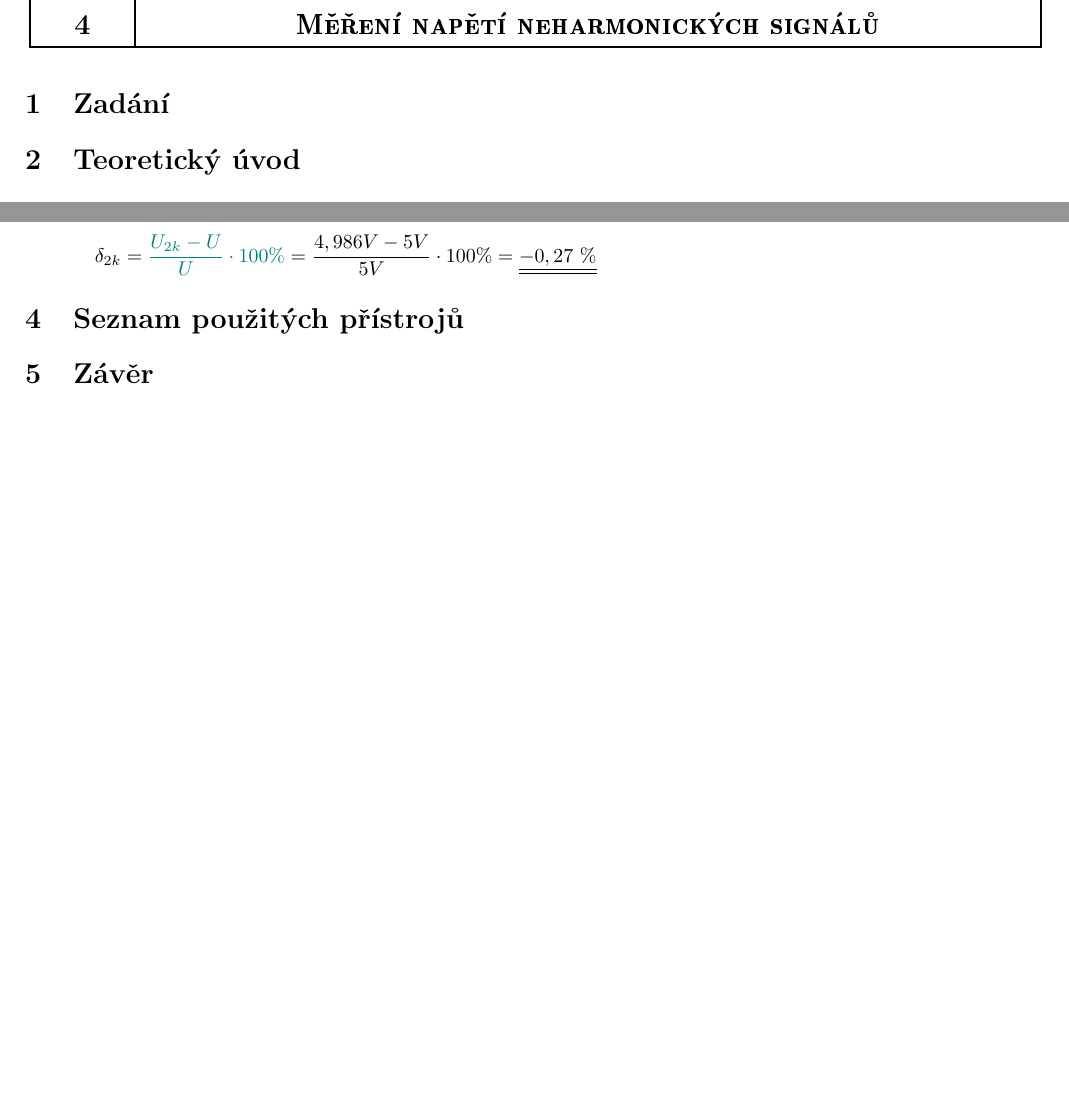
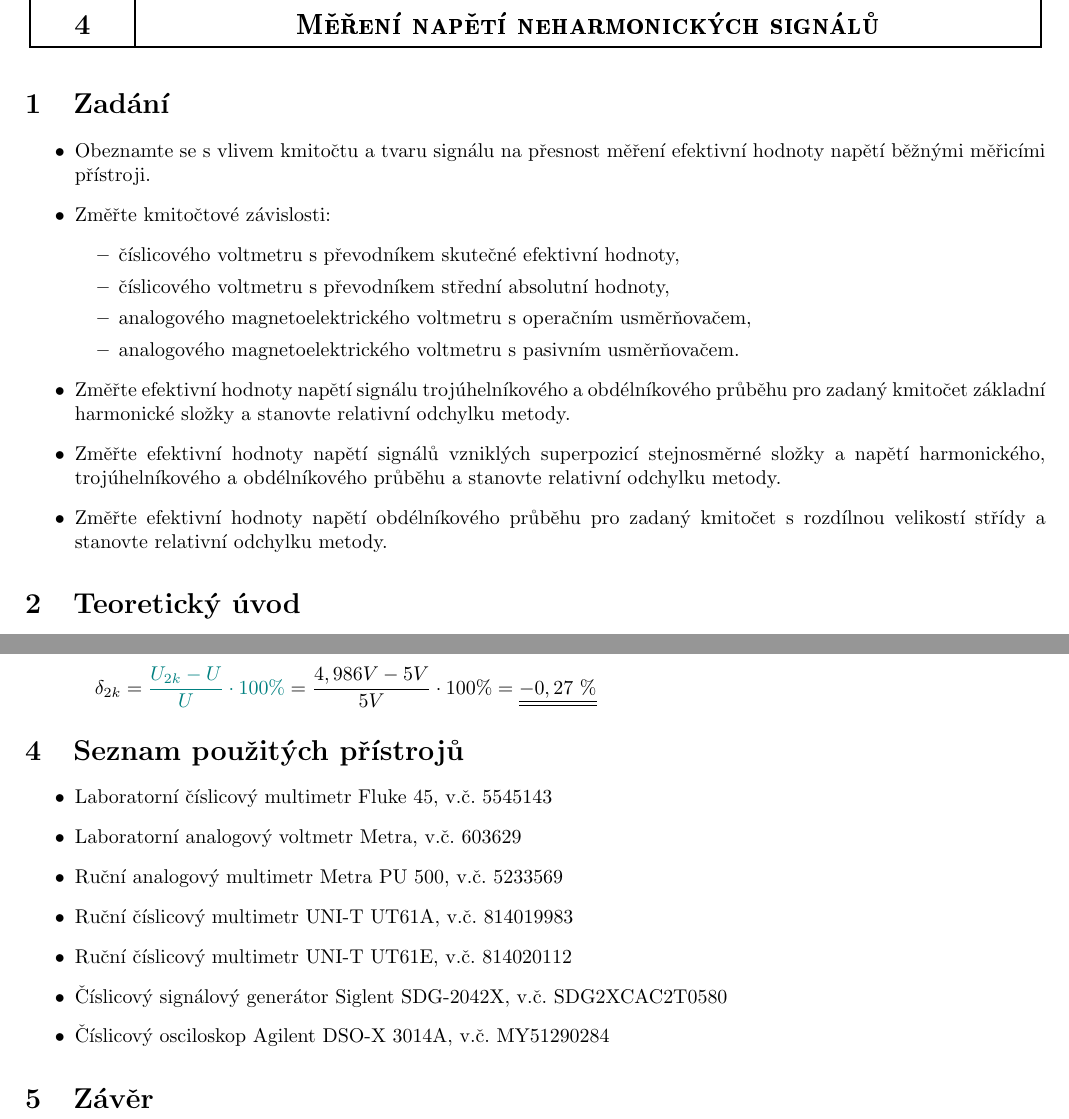
Before and after one commit to karolinaas/BPC-MVAA-Protokoly-2024, a LaTeX document (Uloha4/Uloha4.tex): two parts of pages 1 and 3 of 3 before the commit and two parts of pages 1 and 4 of 4 after it, joined at a grey line, cut so that both start at the same text, the shorter picture padded with empty space. Compiled offline with pdfLaTeX.

Commit message:
seznamy + zadání

```diff
--- a/Uloha4/Uloha4.tex
+++ b/Uloha4/Uloha4.tex
@@ -46,6 +46,26 @@
 \end{table}
 
 \section{Zadání}
+
+\begin{itemize}
+    \item Obeznamte se s vlivem kmitočtu a tvaru signálu na přesnost měření efektivní hodnoty
+    napětí běžnými měřicími přístroji.
+    \item Změřte kmitočtové závislosti:
+    \begin{itemize}
+        \item číslicového voltmetru s převodníkem skutečné efektivní hodnoty,
+        \item číslicového voltmetru s převodníkem střední absolutní hodnoty,
+        \item analogového magnetoelektrického voltmetru s operačním usměrňovačem,
+        \item analogového magnetoelektrického voltmetru s pasivním usměrňovačem.
+    \end{itemize}
+    \item Změřte efektivní hodnoty napětí signálu trojúhelníkového a obdélníkového průběhu
+    pro zadaný kmitočet základní harmonické složky a stanovte relativní odchylku
+    metody.
+    \item Změřte efektivní hodnoty napětí signálů vzniklých superpozicí stejnosměrné složky
+    a napětí harmonického, trojúhelníkového a obdélníkového průběhu a stanovte relativní
+    odchylku metody.
+    \item Změřte efektivní hodnoty napětí obdélníkového průběhu pro zadaný kmitočet
+    s rozdílnou velikostí střídy a stanovte relativní odchylku metody.
+\end{itemize}
 
 \section{Teoretický úvod}
 
@@ -199,6 +219,16 @@
 
 \section{Seznam použitých přístrojů}
 
+\begin{itemize}
+    \item Laboratorní číslicový multimetr Fluke 45, v.č. 5545143
+    \item Laboratorní analogový voltmetr Metra, v.č. 603629
+    \item Ruční analogový multimetr Metra PU 500, v.č. 5233569
+    \item Ruční číslicový multimetr UNI-T UT61A, v.č. 814019983
+    \item Ruční číslicový multimetr UNI-T UT61E, v.č. 814020112
+    \item Číslicový signálový generátor Siglent SDG-2042X, v.č. SDG2XCAC2T0580
+    \item Číslicový osciloskop Agilent DSO-X 3014A, v.č. MY51290284
+\end{itemize}
+
 \section{Závěr}
 
 \end{document}
```
Also changed, not shown: Uloha2/Uloha2AB.tex (+29 -0 lines).
